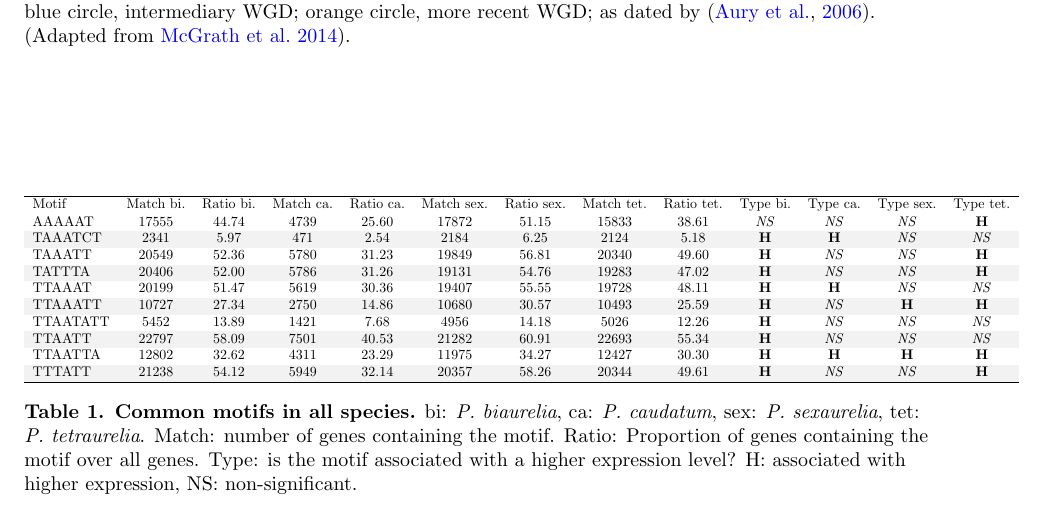
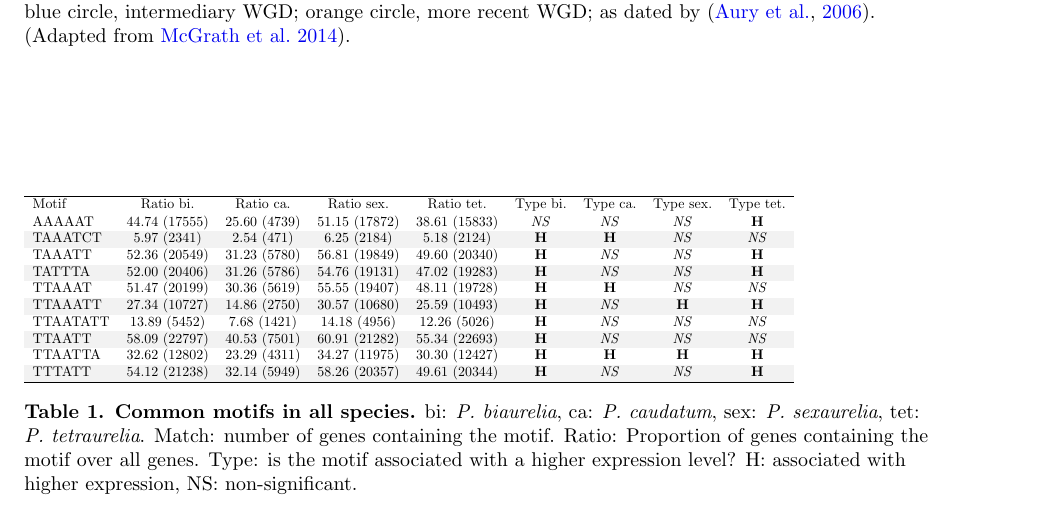
Before and after one commit to Rekyt/Lynch-lab-Report, a LaTeX document (plos_template.tex, which reads Figures/MotifsTable.tex): part of page 7 of 13, cut so that both start at the same text. Compiled offline with pdfLaTeX.

Commit message:
Deleted columns and added number of matches between parentheses

```diff
--- a/Figures/MotifsTable.tex
+++ b/Figures/MotifsTable.tex
@@ -7,18 +7,18 @@
 \rowcolors{1}{light-gray}{white}
 \begin{tabular}{lccccccccccccc}
   \hline
- \hiderowcolors Motif & Match bi. & Ratio bi. & Match ca. & Ratio ca. & Match sex. & Ratio sex. & Match tet. & Ratio tet. & Type bi. & Type ca. & Type sex. & Type tet.\\
+ \hiderowcolors Motif & Ratio bi. & Ratio ca. & Ratio sex. & Ratio tet. & Type bi. & Type ca. & Type sex. & Type tet.\\
   \hline
- \showrowcolors AAAAAT & 17555 & 44.74 & 4739 & 25.60 & 17872 & 51.15 & 15833 & 38.61 & \textit{NS} & \textit{NS} & \textit{NS} & \textbf{H}  \\
-  TAAATCT & 2341 & 5.97 & 471 & 2.54 & 2184 & 6.25 & 2124 & 5.18 & \textbf{H}  & \textbf{H}  & \textit{NS} & \textit{NS} \\
-  TAAATT & 20549 & 52.36 & 5780 & 31.23 & 19849 & 56.81 & 20340 & 49.60 & \textbf{H}  & \textit{NS} & \textit{NS} & \textbf{H}  \\
-  TATTTA & 20406 & 52.00 & 5786 & 31.26 & 19131 & 54.76 & 19283 & 47.02 & \textbf{H}  & \textit{NS} & \textit{NS} & \textbf{H}  \\
-  TTAAAT & 20199 & 51.47 & 5619 & 30.36 & 19407 & 55.55 & 19728 & 48.11 & \textbf{H}  & \textbf{H}  & \textit{NS} & \textit{NS} \\
-  TTAAATT & 10727 & 27.34 & 2750 & 14.86 & 10680 & 30.57 & 10493 & 25.59 & \textbf{H}  & \textit{NS} & \textbf{H}  & \textbf{H}  \\
-  TTAATATT & 5452 & 13.89 & 1421 & 7.68 & 4956 & 14.18 & 5026 & 12.26 & \textbf{H}  & \textit{NS} & \textit{NS} & \textit{NS} \\
-  TTAATT & 22797 & 58.09 & 7501 & 40.53 & 21282 & 60.91 & 22693 & 55.34 & \textbf{H}  & \textit{NS} & \textit{NS} & \textit{NS} \\
-  TTAATTA & 12802 & 32.62 & 4311 & 23.29 & 11975 & 34.27 & 12427 & 30.30 & \textbf{H}  & \textbf{H}  & \textbf{H}  & \textbf{H}  \\
-  TTTATT & 21238 & 54.12 & 5949 & 32.14 & 20357 & 58.26 & 20344 & 49.61 & \textbf{H}  & \textit{NS} & \textit{NS} & \textbf{H}  \\
+ \showrowcolors AAAAAT & 44.74 (17555) & 25.60 (4739) & 51.15 (17872) & 38.61 (15833) & \textit{NS} & \textit{NS} & \textit{NS} & \textbf{H}  \\
+  TAAATCT & 5.97 (2341) & 2.54 (471) & 6.25 (2184) & 5.18 (2124) & \textbf{H}  & \textbf{H}  & \textit{NS} & \textit{NS} \\
+  TAAATT & 52.36 (20549) & 31.23 (5780) & 56.81 (19849) & 49.60 (20340) & \textbf{H}  & \textit{NS} & \textit{NS} & \textbf{H}  \\
+  TATTTA & 52.00 (20406) & 31.26 (5786) & 54.76 (19131) & 47.02 (19283) & \textbf{H}  & \textit{NS} & \textit{NS} & \textbf{H}  \\
+  TTAAAT & 51.47 (20199) & 30.36 (5619) & 55.55 (19407) & 48.11 (19728) & \textbf{H}  & \textbf{H}  & \textit{NS} & \textit{NS} \\
+  TTAAATT & 27.34 (10727) & 14.86 (2750) & 30.57 (10680) & 25.59 (10493) & \textbf{H}  & \textit{NS} & \textbf{H}  & \textbf{H}  \\
+  TTAATATT & 13.89 (5452) & 7.68 (1421) & 14.18 (4956) & 12.26 (5026) & \textbf{H}  & \textit{NS} & \textit{NS} & \textit{NS} \\
+  TTAATT & 58.09 (22797) & 40.53 (7501) & 60.91 (21282) & 55.34 (22693) & \textbf{H}  & \textit{NS} & \textit{NS} & \textit{NS} \\
+  TTAATTA & 32.62 (12802) & 23.29 (4311) & 34.27 (11975) & 30.30 (12427) & \textbf{H}  & \textbf{H}  & \textbf{H}  & \textbf{H}  \\
+  TTTATT & 54.12 (21238) & 32.14 (5949) & 58.26 (20357) & 49.61 (20344) & \textbf{H}  & \textit{NS} & \textit{NS} & \textbf{H}  \\
   \hline
 \end{tabular}
 \end{minipage}}
```
